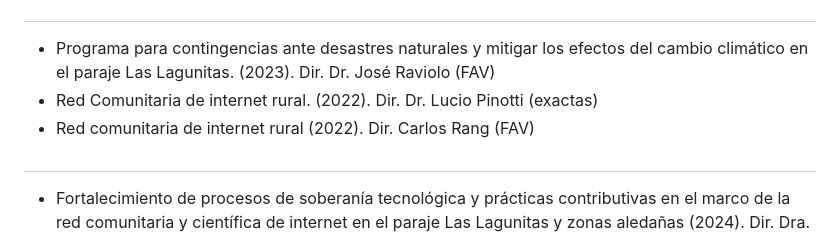
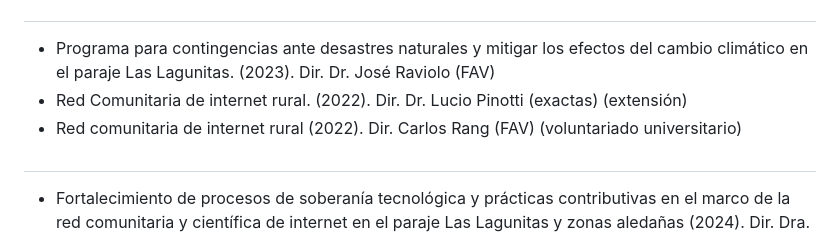
Before and after one commit to dbellomo/LLRCC, a Markdown page: ICBIA_09-04-25/index.md, the part around the change. GitHub-like rendering.

Commit message:
update presentación ICBIA

```diff
--- a/ICBIA_09-04-25/index.md
+++ b/ICBIA_09-04-25/index.md
@@ -229,8 +229,8 @@ Walter, Fabian, Joaquin, Noelia, Martina, Franco, Martin, Luciana, Gladys, Gonza
 #
 
 - Programa para contingencias ante desastres naturales y mitigar los efectos del cambio climático en el paraje Las Lagunitas. (2023). Dir. Dr. José Raviolo (FAV)
-- Red Comunitaria de internet rural. (2022). Dir. Dr. Lucio Pinotti (exactas)
-- Red comunitaria de internet rural (2022). Dir. Carlos Rang (FAV)
+- Red Comunitaria de internet rural. (2022). Dir. Dr. Lucio Pinotti (exactas) (extensión)
+- Red comunitaria de internet rural (2022). Dir. Carlos Rang (FAV) (voluntariado universitario)
 
 
 
```
